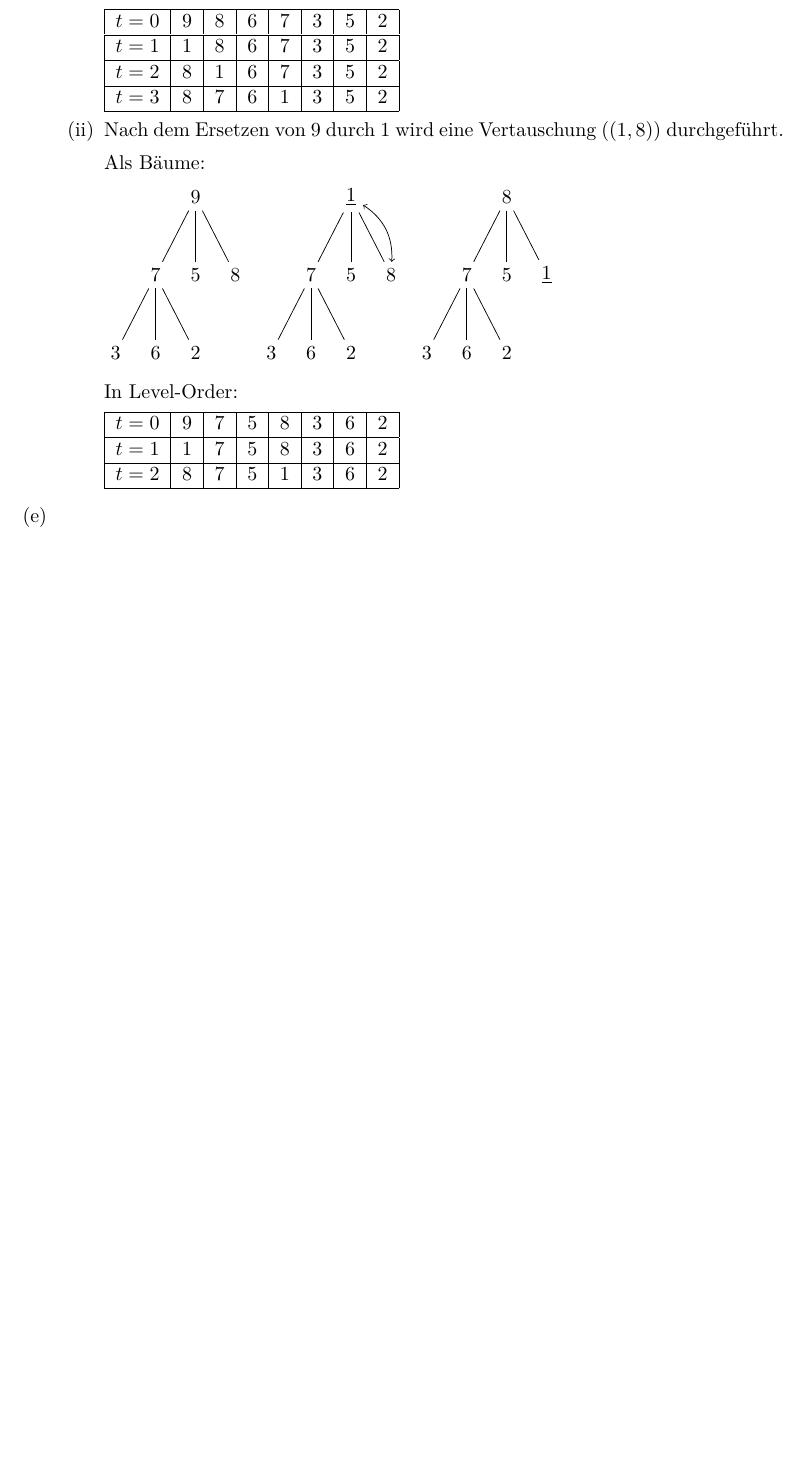
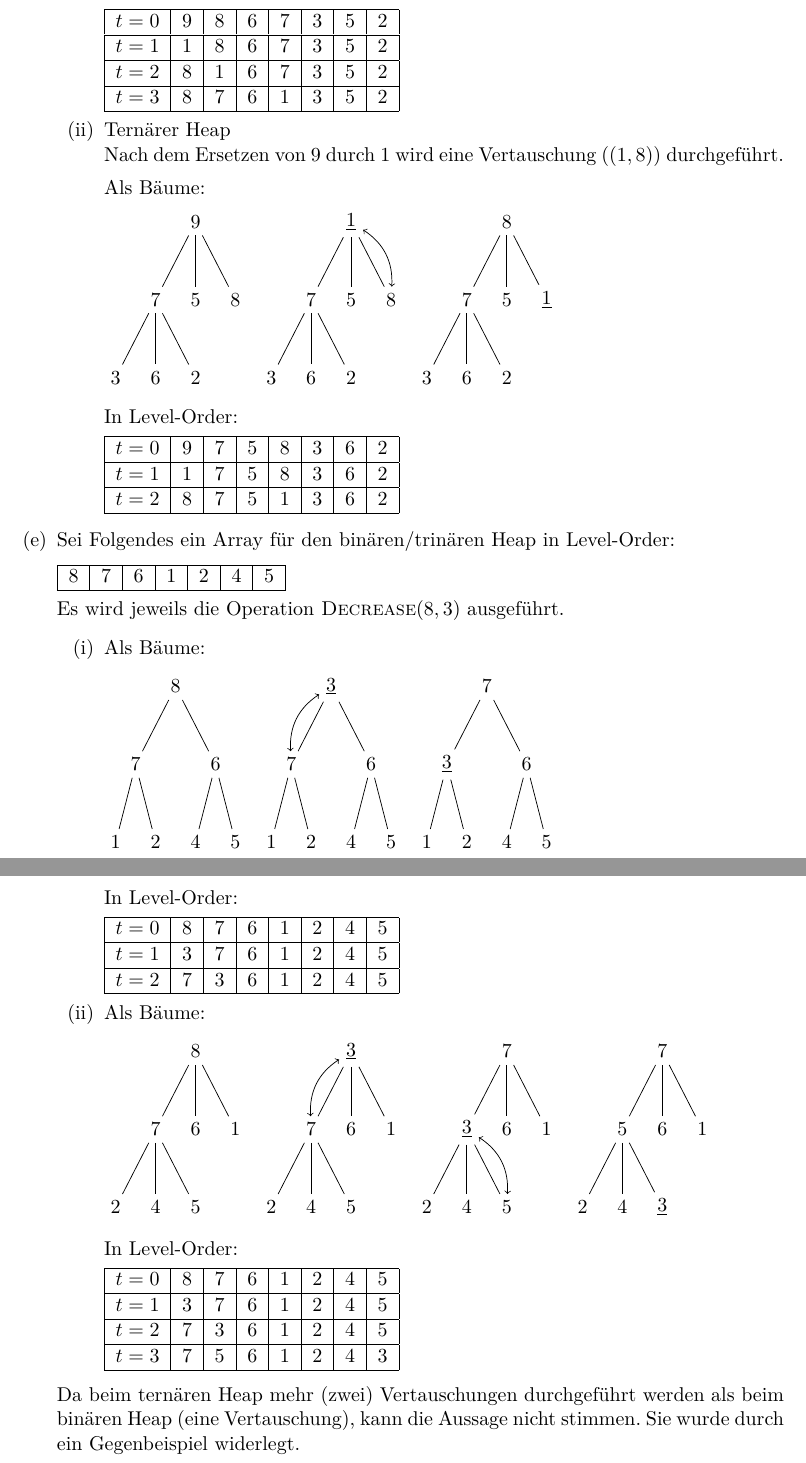
Before and after one commit to lenerd/AD, a LaTeX document (blatt_2/aufgabe_2-4.tex): part of page 3 of 3 before the commit and two parts of pages 3 and 4 of 4 after it, the two joined at a grey line, cut so that both start at the same text, the shorter picture padded with empty space. Compiled offline with pdfLaTeX.

```diff
--- a/blatt_2/aufgabe_2-4.tex
+++ b/blatt_2/aufgabe_2-4.tex
@@ -136,13 +136,13 @@
                 In Level-Order: \medskip \\
                 \begin{tabular}{|l|c|c|c|c|c|c|c|}
                     \hline
-                   $t = 0$ & 9 & 8 & 6 & 7 & 3 & 5 & 2 \\ \hline
-                   $t = 1$ & 1 & 8 & 6 & 7 & 3 & 5 & 2 \\ \hline
-                   $t = 2$ & 8 & 1 & 6 & 7 & 3 & 5 & 2 \\ \hline
-                   $t = 3$ & 8 & 7 & 6 & 1 & 3 & 5 & 2 \\ \hline
+                    $t = 0$ & 9 & 8 & 6 & 7 & 3 & 5 & 2 \\ \hline
+                    $t = 1$ & 1 & 8 & 6 & 7 & 3 & 5 & 2 \\ \hline
+                    $t = 2$ & 8 & 1 & 6 & 7 & 3 & 5 & 2 \\ \hline
+                    $t = 3$ & 8 & 7 & 6 & 1 & 3 & 5 & 2 \\ \hline
                 \end{tabular}
 
-            \item
+            \item Ternärer Heap \\
                 Nach dem Ersetzen von 9 durch 1 wird eine Vertauschung
                 ($(1,8)$) durchgeführt.
 
@@ -196,6 +196,129 @@
         \end{enumerate}
 
     \item
+        Sei Folgendes ein Array für den binären/trinären Heap in Level-Order:
+        \medskip \\
+        \begin{tabular}{|c|c|c|c|c|c|c|}
+            \hline
+            8 & 7 & 6 & 1 & 2 & 4 & 5 \\ \hline
+        \end{tabular}
+
+        Es wird jeweils die Operation \textsc{Decrease$(8,3)$} ausgeführt.
+
+        \begin{enumerate}[(i)]
+            \item
+                Als Bäume: \medskip \\
+                \begin{tikzpicture}[
+                        level 1/.style={sibling distance=4em},
+                        level 2/.style={sibling distance=2em},
+                    ]
+                    \begin{scope}
+                        \node {8} % root
+                            child { node {7}
+                                child { node {1} }
+                                child { node {2} }
+                            }
+                            child { node {6}
+                                child { node {4} }
+                                child { node {5} }
+                            };
+                    \end{scope}
+                    \begin{scope}[shift={(3,0)}]
+                        \node (a) {\underline{3}} % root
+                            child { node (b) {7}
+                                child { node {1} }
+                                child { node {2} }
+                            }
+                            child { node {6}
+                                child { node {4} }
+                                child { node {5} }
+                            };
+                        \draw[<->] (a) to [bend right] (b);
+                    \end{scope}
+                    \begin{scope}[shift={(6,0)}]
+                        \node {7} % root
+                        child { node {\underline{3}}
+                                child { node {1} }
+                                child { node {2} }
+                            }
+                            child { node {6}
+                                child { node {4} }
+                                child { node {5} }
+                            };
+                    \end{scope}
+                \end{tikzpicture}
+
+                In Level-Order: \medskip \\
+                \begin{tabular}{|l|c|c|c|c|c|c|c|}
+                    \hline
+                    $t = 0$ & 8 & 7 & 6 & 1 & 2 & 4 & 5 \\ \hline
+                    $t = 1$ & 3 & 7 & 6 & 1 & 2 & 4 & 5 \\ \hline
+                    $t = 2$ & 7 & 3 & 6 & 1 & 2 & 4 & 5 \\ \hline
+                \end{tabular}
+
+            \item
+                Als Bäume: \medskip \\
+                \begin{tikzpicture}[
+                        level 1/.style={sibling distance=2em},
+                        level 2/.style={sibling distance=2em},
+                    ]
+                    \begin{scope}
+                        \node {8} % root
+                            child { node {7}
+                                child { node {2} }
+                                child { node {4} }
+                                child { node {5} }
+                            }
+                            child { node {6} }
+                            child { node {1} };
+                    \end{scope}
+                    \begin{scope}[shift={(3,0)}]
+                        \node (a) {\underline{3}} % root
+                            child { node (b) {7}
+                                child { node {2} }
+                                child { node {4} }
+                                child { node {5} }
+                            }
+                            child { node {6} }
+                            child { node {1} };
+                        \draw[<->] (a) to [bend right] (b);
+                    \end{scope}
+                    \begin{scope}[shift={(6,0)}]
+                        \node {7} % root
+                            child { node (a) {\underline{3}}
+                                child { node {2} }
+                                child { node {4} }
+                                child { node (b) {5} }
+                            }
+                            child { node {6} }
+                            child { node {1} };
+                        \draw[<->] (a) to [bend left] (b);
+                    \end{scope}
+                    \begin{scope}[shift={(9,0)}]
+                        \node {7} % root
+                            child { node {5}
+                                child { node {2} }
+                                child { node {4} }
+                                child { node {\underline{3}} }
+                            }
+                            child { node {6} }
+                            child { node {1} };
+                    \end{scope}
+                \end{tikzpicture}
+
+                In Level-Order: \medskip \\
+                \begin{tabular}{|l|c|c|c|c|c|c|c|}
+                    \hline
+                    $t = 0$ & 8 & 7 & 6 & 1 & 2 & 4 & 5 \\ \hline
+                    $t = 1$ & 3 & 7 & 6 & 1 & 2 & 4 & 5 \\ \hline
+                    $t = 2$ & 7 & 3 & 6 & 1 & 2 & 4 & 5 \\ \hline
+                    $t = 3$ & 7 & 5 & 6 & 1 & 2 & 4 & 3 \\ \hline
+                \end{tabular}
+
+        \end{enumerate}
+        Da beim ternären Heap mehr (zwei) Vertauschungen durchgeführt werden als
+        beim binären Heap (eine Vertauschung), kann die Aussage nicht stimmen.
+        Sie wurde durch ein Gegenbeispiel widerlegt.
 
 \end{enumerate}
 
```
Also changed, not shown: blatt_2/aufgabe_2-4.tex (2 more changed lines).
